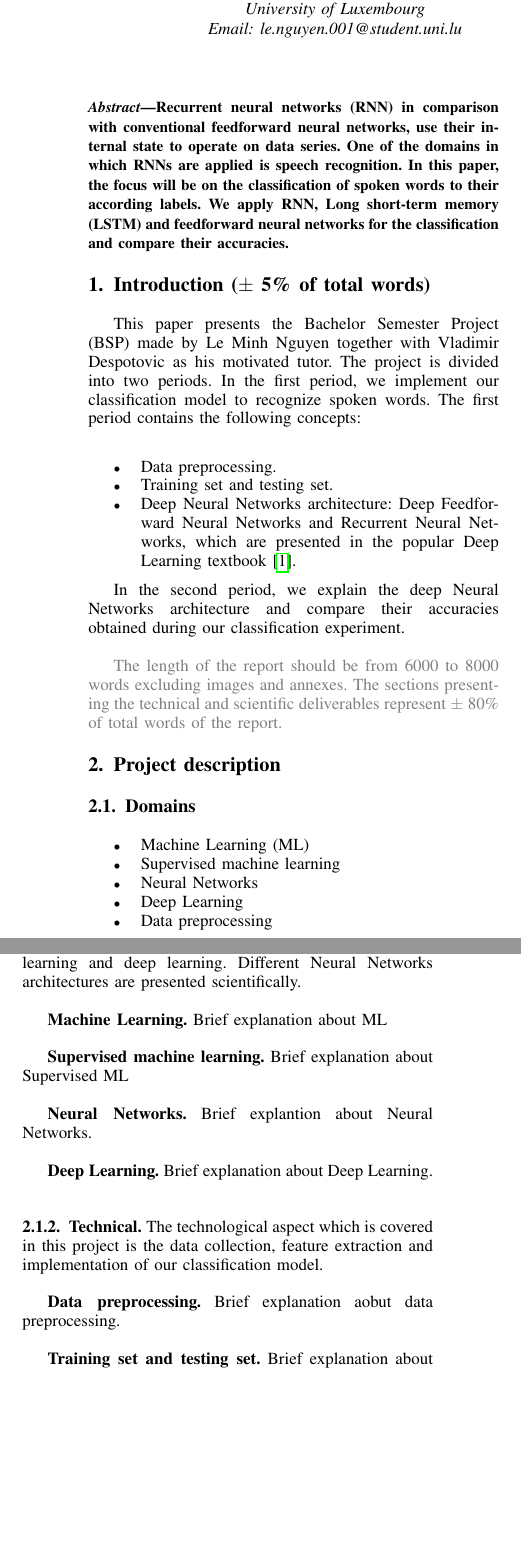
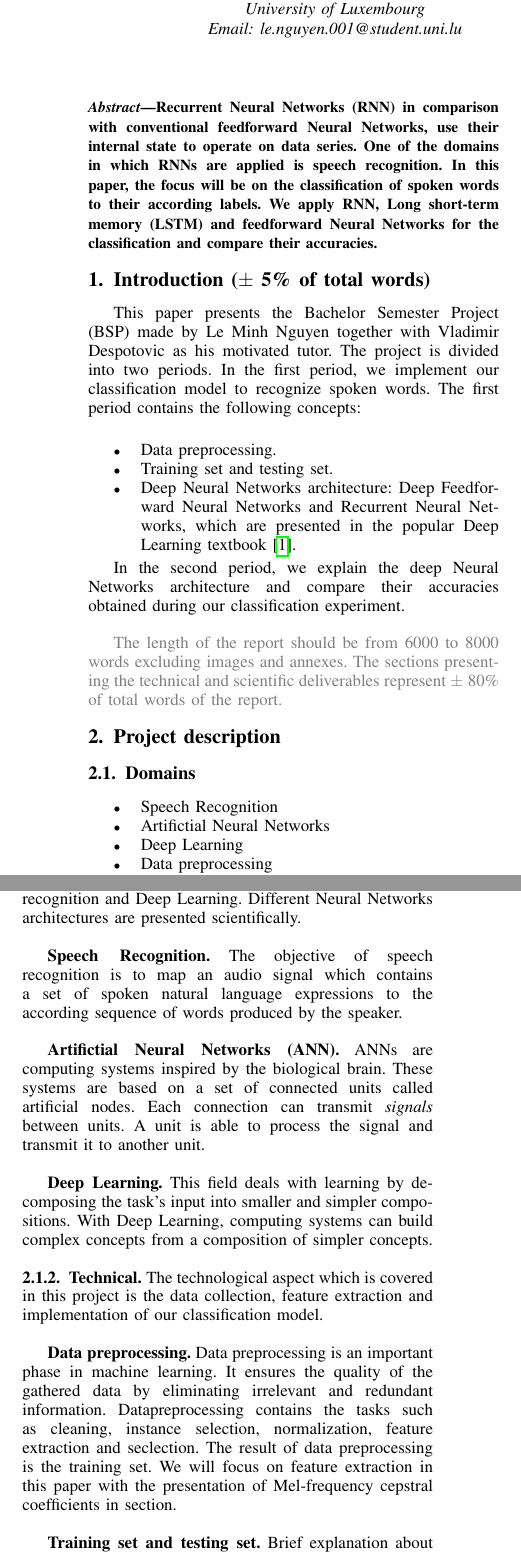
Before and after one commit to Lemswasabi/bsps3-report, a LaTeX paper (main.tex, which reads sections/abstract.tex, sections/introduction.tex, sections/projectdescription.tex): two parts of the columns of page 1 of 4, joined at a grey line, cut so that both start at the same text, the shorter picture padded with empty space. Compiled offline with pdfLaTeX.

Commit message:
update backup

```diff
--- a/sections/abstract.tex
+++ b/sections/abstract.tex
@@ -1,10 +1,10 @@
 \begin{abstract}
 
-Recurrent neural networks (RNN) in comparison with conventional feedforward
-neural networks, use their internal state to operate on data series. One of the
+Recurrent Neural Networks (RNN) in comparison with conventional feedforward
+Neural Networks, use their internal state to operate on data series. One of the
 domains in which RNNs are applied is speech recognition. In this paper, the
 focus will be on the classification of spoken words to their according labels.
-We apply RNN, Long short-term memory (LSTM) and feedforward neural networks for
+We apply RNN, Long short-term memory (LSTM) and feedforward Neural Networks for
 the classification and compare their accuracies.
 
 \end{abstract}
--- a/sections/introduction.tex
+++ b/sections/introduction.tex
@@ -9,8 +9,8 @@ recognize spoken words. The first period contains the following concepts:\\
 \item Data preprocessing.
 \item Training set and testing set.
 \item Deep Neural Networks architecture: Deep Feedforward Neural Networks and
-  Recurrent Neural Networks, which are presented in the popular Deep Learning textbook
-  \cite{Goodfellow-et-al-2016}.
+  Recurrent Neural Networks, which are presented in the popular Deep Learning
+  textbook~\cite{Goodfellow-et-al-2016}.
 \end{itemize}
 
 In the second period, we explain the deep Neural Networks architecture and compare their
--- a/sections/projectdescription.tex
+++ b/sections/projectdescription.tex
@@ -2,9 +2,8 @@
 \subsection{Domains}
 
 \begin{itemize}
-        \item Machine Learning (ML)
-        \item Supervised machine learning
-        \item Neural Networks
+        \item Speech Recognition
+        \item Artifictial Neural Networks
         \item Deep Learning
         \item Data preprocessing
         \item Training set and testing set
@@ -15,22 +14,35 @@
 \subsubsection{Scientific}
 
 The scientific aspects covered by this Bachelor Semester Project are the
-concepts of machine learning and deep learning. Different Neural Networks
+concepts of speech recognition and Deep Learning. Different Neural Networks
 architectures are presented scientifically. \\
 
-\textbf{Machine Learning.} Brief explanation about ML\\
+\textbf{Speech Recognition.} The objective of speech recognition is to map an
+audio signal which contains a set of spoken natural language expressions to the
+according sequence of words produced by the speaker.\\
 
-\textbf{Supervised machine learning.} Brief explanation about Supervised ML\\
+\textbf{Artifictial Neural Networks (ANN).} ANNs are computing systems inspired
+by the biological brain. These systems are based on a set of connected units
+called artificial nodes. Each connection can transmit \textit{signals} between
+units. A unit is able to process the signal and transmit it to another unit.\\
 
-\textbf{Neural Networks.} Brief explantion about Neural Networks.\\
-
-\textbf{Deep Learning.} Brief explanation about Deep Learning.\\
+\textbf{Deep Learning.} This field deals with learning by decomposing the task's
+input into smaller and simpler compositions. With Deep Learning, computing
+systems can build complex concepts from a composition of simpler concepts.
 
 \subsubsection{Technical} The technological aspect which is covered in this
 project is the data collection, feature extraction and implementation of our
 classification model. \\
 
-\textbf{Data preprocessing.} Brief explanation aobut data preprocessing.\\
+\textbf{Data preprocessing.} Data preprocessing is an important phase in machine
+learning. It ensures the quality of the gathered data by eliminating irrelevant
+and redundant information. Datapreprocessing contains the tasks such as
+cleaning, instance selection, normalization, feature extraction and seclection.
+The result of data preprocessing is the training set. We will focus on feature
+extraction in this paper with the presentation of Mel-frequency cepstral
+coefficients in section.\\
+
+%add section
 
 \textbf{Training set and testing set.} Brief explanation about the data set.\\
 
```
Also changed, not shown: sections/constraints.tex (+4 -0 lines), sections/scientific/requirements.tex (+2 -2 lines), sections/targeteddeliverables.tex (+1 -0 lines), sections/technical/requirements.tex (+2 -1 lines), sections/projectdescription.tex (2 more changed lines), 1 other file.
